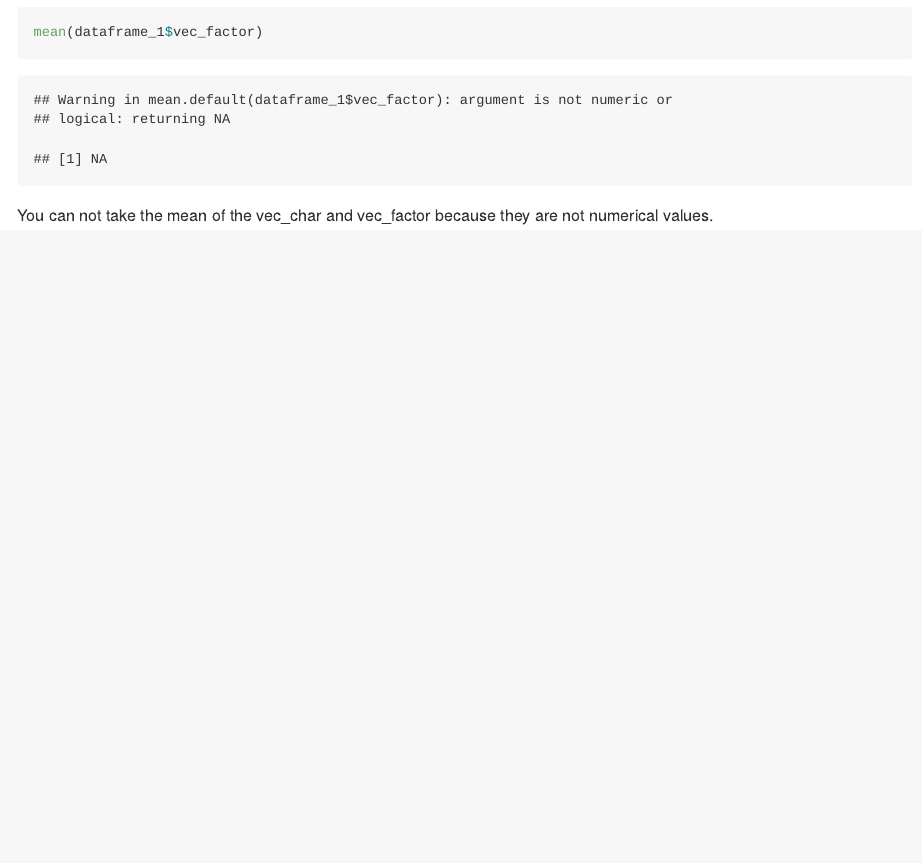
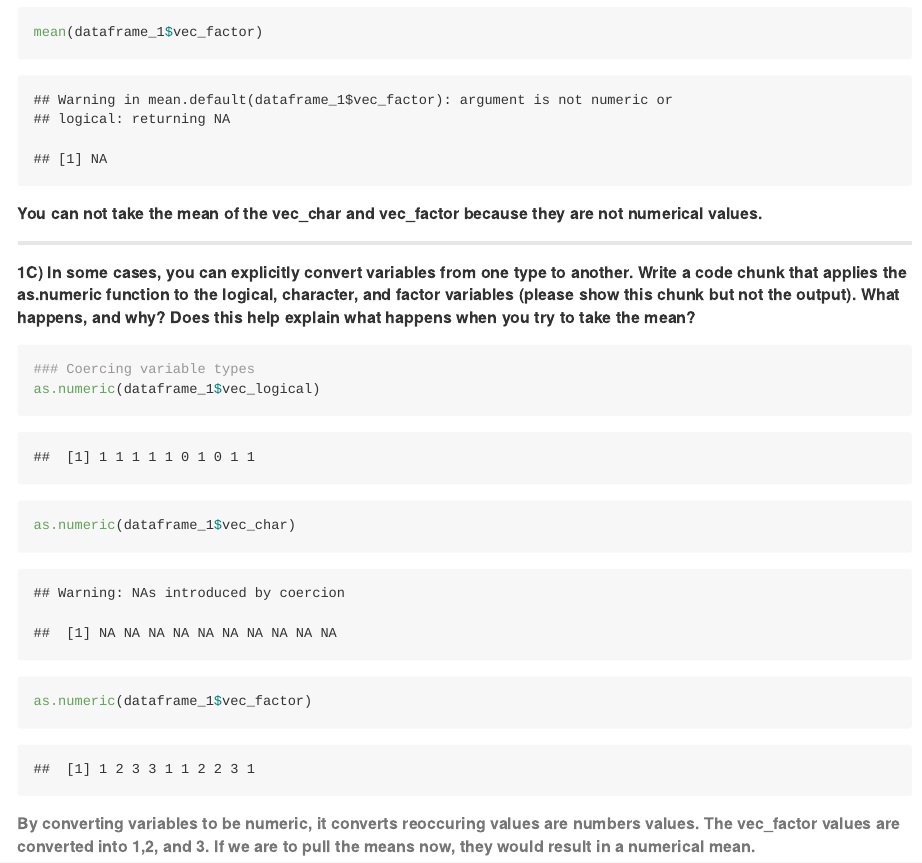
Before and after one commit to joekim97/P8150_HW1_Jhk2201, an R Markdown document (p8510_hw1.Rmd): the page in a window 1100 px wide, from 1200 px down. The pictures show the output file p8510_hw1.md that the author committed with the source, drawn offline in the style of GitHub; long lines of code are wrapped.

Commit message:
Coercing variables to different variable types

````diff
--- a/p8510_hw1.Rmd
+++ b/p8510_hw1.Rmd
@@ -43,4 +43,18 @@ mean(dataframe_1$vec_char)
 mean(dataframe_1$vec_factor)
 ```
 
-You can not take the mean of the vec_char and vec_factor because they are not numerical values.
+##### You can not take the mean of the vec_char and vec_factor because they are not numerical values.
+
+----------
+
+##### 1C) In some cases, you can explicitly convert variables from one type to another. Write a code chunk that applies the as.numeric function to the logical, character, and factor variables (please show this chunk but not the output). What happens, and why? Does this help explain what happens when you try to take the mean?
+
+```{r}
+### Coercing variable types
+as.numeric(dataframe_1$vec_logical)
+as.numeric(dataframe_1$vec_char)
+as.numeric(dataframe_1$vec_factor)
+
+```
+
+###### By converting variables to be numeric, it converts reoccuring values are numbers values. The vec_factor values are converted into 1,2, and 3. If we are to pull the means now, they would result in a numerical mean.
````
Also changed, not shown: p8510_hw1.md, p8510_hw1.Rmd (2 more changed lines).
